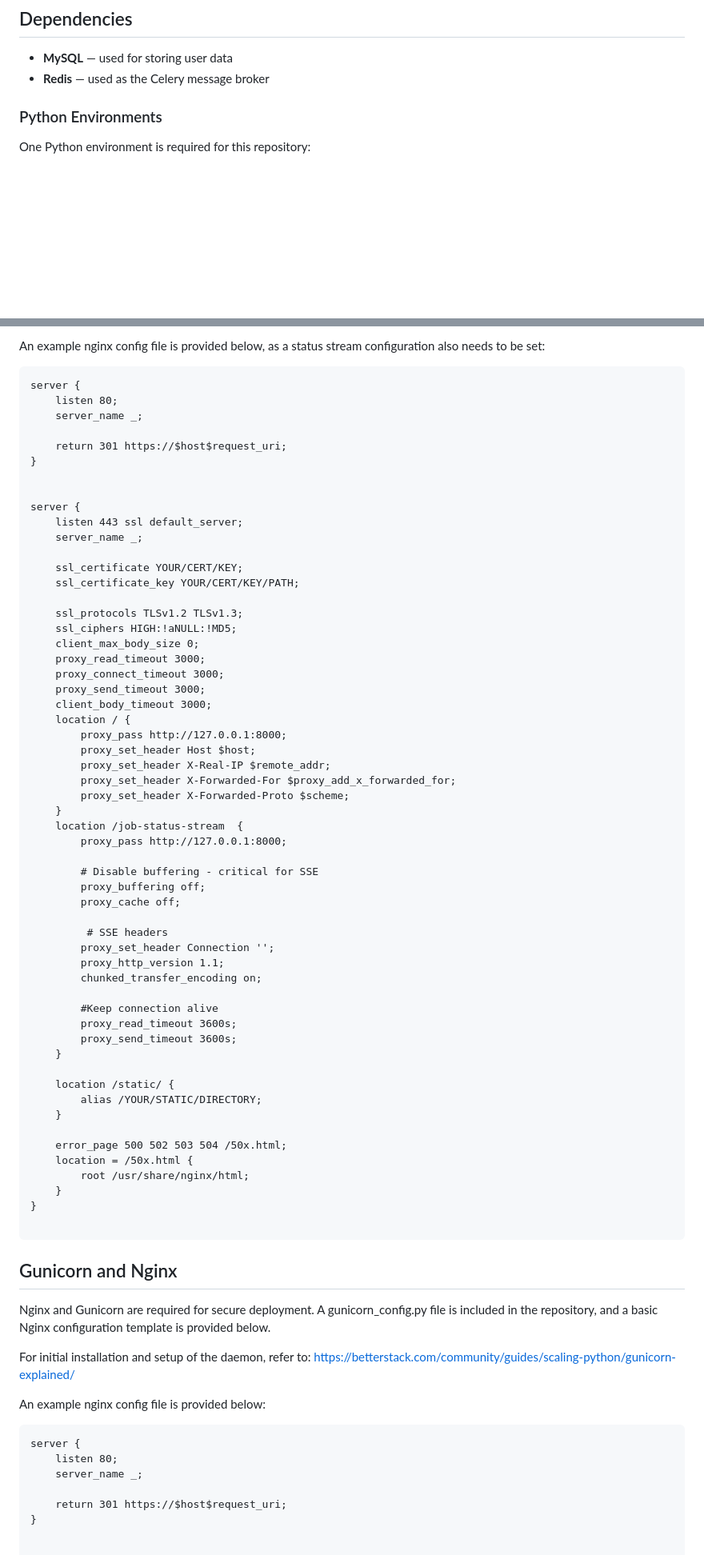
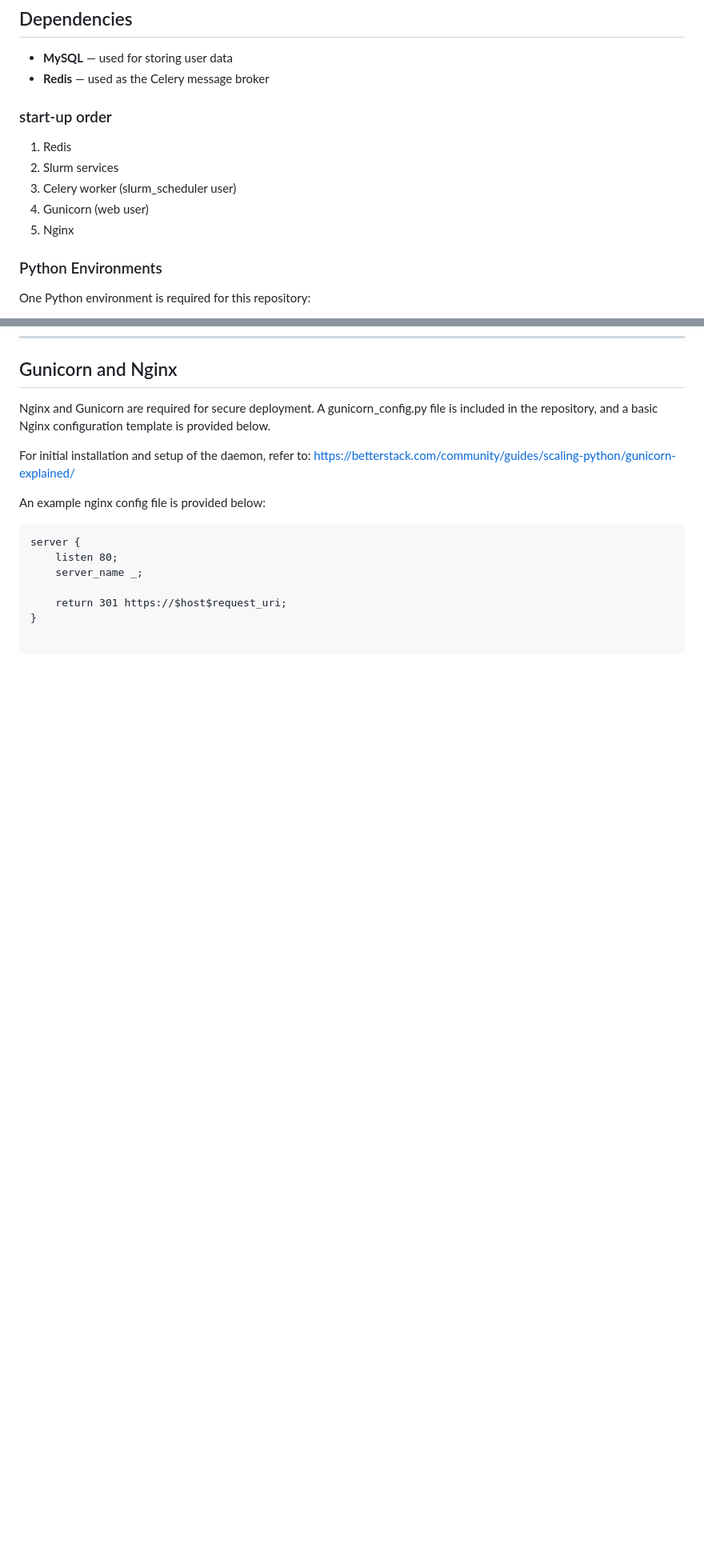
Before and after one commit to Hogeboontl/POD-web, a Markdown page: README.md, 2 parts joined by grey strips. Shown at 80% size. Drawn GitHub-style; blank space fills up the shorter version.

Commit message:
Update README with start-up order and deployment details
Added start-up order section and updated Gunicorn and Nginx instructions.

````diff
--- a/README.md
+++ b/README.md
@@ -12,6 +12,13 @@ The repostory for `pod-web-scheduler` can be found here: https://github.com/Hoge
 
 - **MySQL** — used for storing user data
 - **Redis** — used as the Celery message broker
+
+### start-up order
+1. Redis
+2. Slurm services
+3. Celery worker (slurm_scheduler user)
+4. Gunicorn (web user)
+5. Nginx
 
 ### Python Environments
 
@@ -111,62 +104,3 @@ increased or decreased depending on specifications.
-An example nginx config file is provided below, as a status stream configuration also needs to be set:
-```
-server {
-    listen 80;
-    server_name _;
-
-    return 301 https://$host$request_uri;
-}
-
-
-server {
-    listen 443 ssl default_server;
-    server_name _;
-
-    ssl_certificate YOUR/CERT/KEY;
-    ssl_certificate_key YOUR/CERT/KEY/PATH;
-
-    ssl_protocols TLSv1.2 TLSv1.3;
-    ssl_ciphers HIGH:!aNULL:!MD5;
-    client_max_body_size 0;
-    proxy_read_timeout 3000;
-    proxy_connect_timeout 3000;
-    proxy_send_timeout 3000;
-    client_body_timeout 3000;
-    location / {
-        proxy_pass http://127.0.0.1:8000;
-        proxy_set_header Host $host;
-        proxy_set_header X-Real-IP $remote_addr;
-        proxy_set_header X-Forwarded-For $proxy_add_x_forwarded_for;
-        proxy_set_header X-Forwarded-Proto $scheme;
-    }
-    location /job-status-stream  {
-        proxy_pass http://127.0.0.1:8000;
-
-        # Disable buffering - critical for SSE
-        proxy_buffering off;
-        proxy_cache off;
-
-         # SSE headers
-        proxy_set_header Connection '';
-        proxy_http_version 1.1;
-        chunked_transfer_encoding on;
-
-        #Keep connection alive
-        proxy_read_timeout 3600s;
-        proxy_send_timeout 3600s;
-    }
-
-    location /static/ {
-        alias /YOUR/STATIC/DIRECTORY;
-    }
-
-    error_page 500 502 503 504 /50x.html;
-    location = /50x.html {
-        root /usr/share/nginx/html;
-    }
-}
-
-```
 ## Gunicorn and Nginx
 
 Nginx and Gunicorn are required for secure deployment. A gunicorn_config.py file is included in the repository, and a basic Nginx configuration template is provided below.
````
Also changed, not shown: other parts of README.md (+2 -16 lines).
